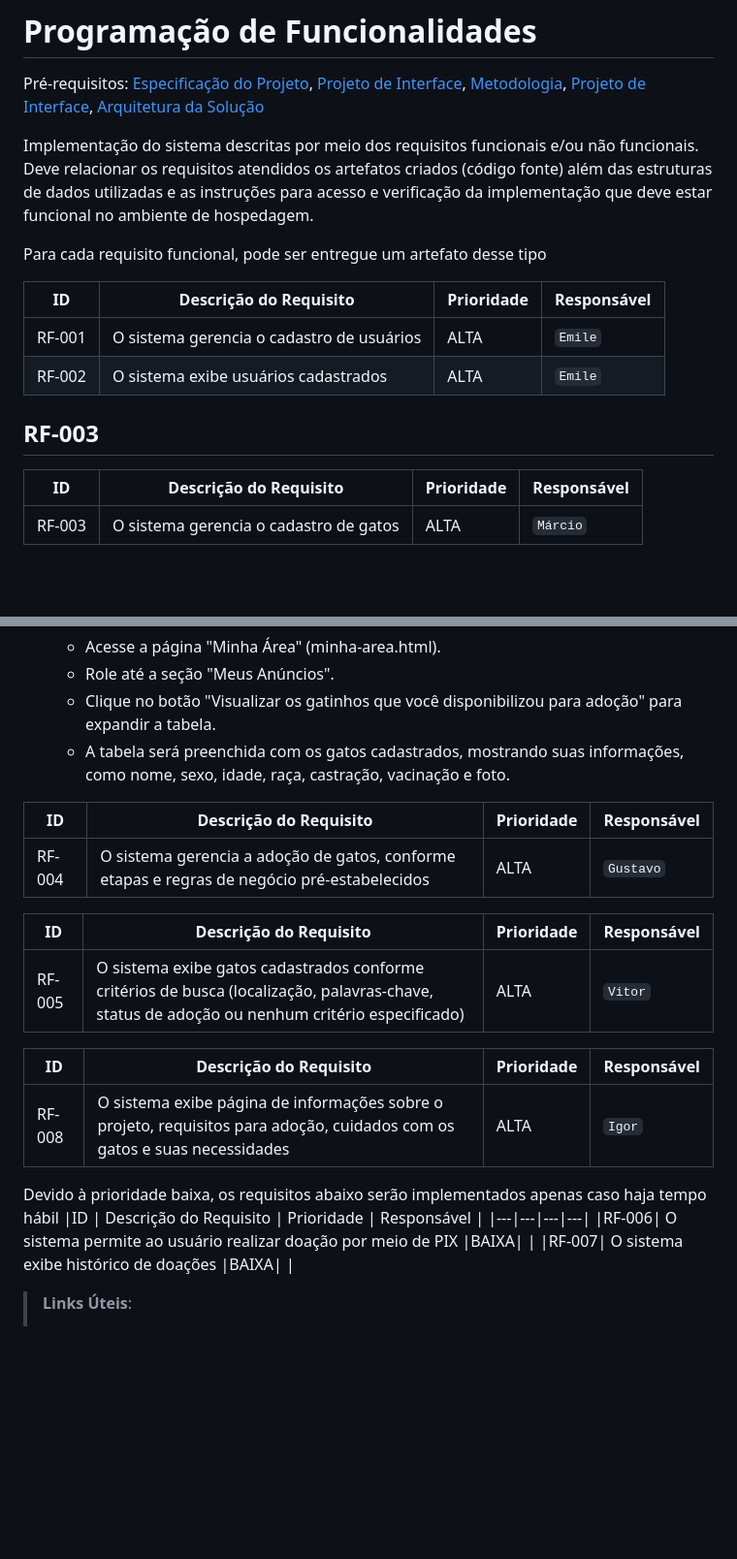
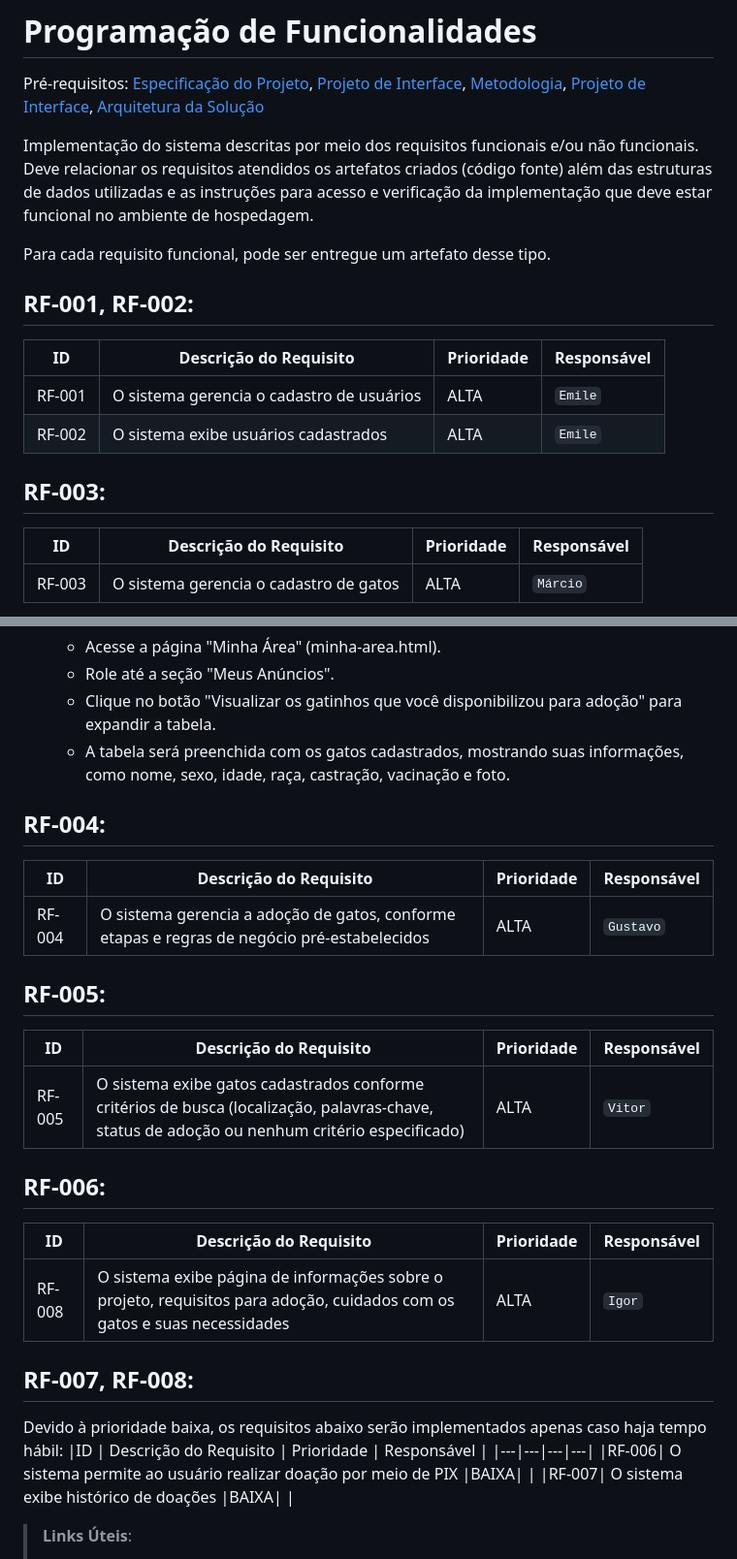
Before and after one commit to ICEI-PUC-Minas-PMV-ADS/pmv-ads-2023-1-e1-proj-web-t14-pmv-ads-2023-1-e1-proj-web-t14-g3-mmiau, a Markdown page: docs/07-Programação de Funcionalidades.md, 2 parts joined by grey strips. Shown at 97% size. GitHub-like rendering; blank space fills up the shorter version.

```diff
--- a/docs/07-Programação de Funcionalidades.md
+++ b/docs/07-Programação de Funcionalidades.md
@@ -4,14 +4,16 @@
 
 Implementação do sistema descritas por meio dos requisitos funcionais e/ou não funcionais. Deve relacionar os requisitos atendidos os artefatos criados (código fonte) além das estruturas de dados utilizadas e as instruções para acesso e verificação da implementação que deve estar funcional no ambiente de hospedagem.
 
-Para cada requisito funcional, pode ser entregue um artefato desse tipo
+Para cada requisito funcional, pode ser entregue um artefato desse tipo.
+
+## RF-001, RF-002:
 
 |ID    | Descrição do Requisito  | Prioridade | Responsável |
 |---|---|---|---|
 |RF-001|O sistema gerencia o cadastro de usuários	|ALTA| `Emile`|
 |RF-002|	O sistema exibe usuários cadastrados     |ALTA| `Emile` |
 
-## RF-003
+## RF-003:
 
 |ID    | Descrição do Requisito  | Prioridade | Responsável |
 |---|---|---|---|
@@ -41,19 +43,27 @@ Para cada requisito funcional, pode ser entregue um artefato desse tipo
     - Clique no botão "Visualizar os gatinhos que você disponibilizou para adoção" para expandir a tabela.
     - A tabela será preenchida com os gatos cadastrados, mostrando suas informações, como nome, sexo, idade, raça, castração, vacinação e foto.
 
+## RF-004:
+
 |ID    | Descrição do Requisito  | Prioridade | Responsável |
 |---|---|---|---|
 |RF-004|	O sistema gerencia a adoção de gatos, conforme etapas e regras de negócio pré-estabelecidos |ALTA|  `Gustavo`|
+
+## RF-005:
 
 |ID    | Descrição do Requisito  | Prioridade | Responsável |
 |---|---|---|---|
 |RF-005|	O sistema exibe gatos cadastrados conforme critérios de busca (localização, palavras-chave, status de adoção ou nenhum critério especificado) |ALTA| `Vitor`|
 
+## RF-006:
+
 |ID    | Descrição do Requisito  | Prioridade | Responsável |
 |---|---|---|---|
 |RF-008| O sistema exibe página de informações sobre o projeto, requisitos para adoção, cuidados com os gatos e suas necessidades |ALTA| `Igor`|
 
-Devido à prioridade baixa, os requisitos abaixo serão implementados apenas caso haja tempo hábil
+## RF-007, RF-008:
+
+Devido à prioridade baixa, os requisitos abaixo serão implementados apenas caso haja tempo hábil:
 |ID    | Descrição do Requisito  | Prioridade | Responsável |
 |---|---|---|---|
 |RF-006|	O sistema permite ao usuário realizar doação por meio de PIX |BAIXA|    |
```
